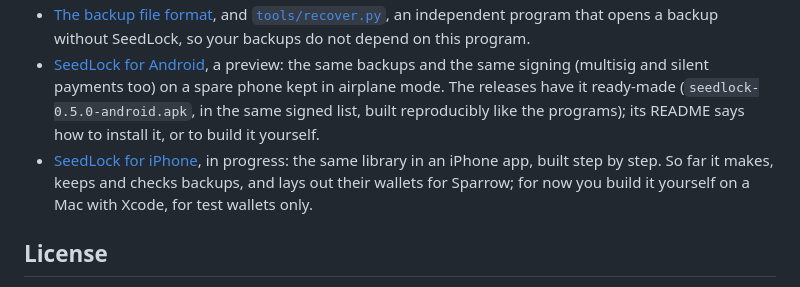
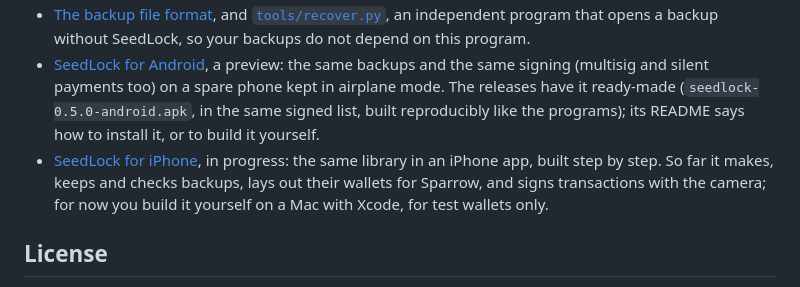
Before and after one commit to Solo-in-Code/SeedLock, a Markdown page: README.md, the part around the change. Rendered like a GitHub page.

```diff
--- a/README.md
+++ b/README.md
@@ -352,8 +352,8 @@ Everything in detail, including multisig, silent payments and the camera, is in
   in the same signed list, built reproducibly like the programs); its README says how to install it, or to build it
   yourself.
 * [SeedLock for iPhone](ios/README.md), in progress: the same library in an iPhone app, built step by step. So far it
-  makes, keeps and checks backups, and lays out their wallets for Sparrow; for now you build it yourself on a Mac with
-  Xcode, for test wallets only.
+  makes, keeps and checks backups, lays out their wallets for Sparrow, and signs transactions with the camera; for now
+  you build it yourself on a Mac with Xcode, for test wallets only.
 
 ## License
 
```
